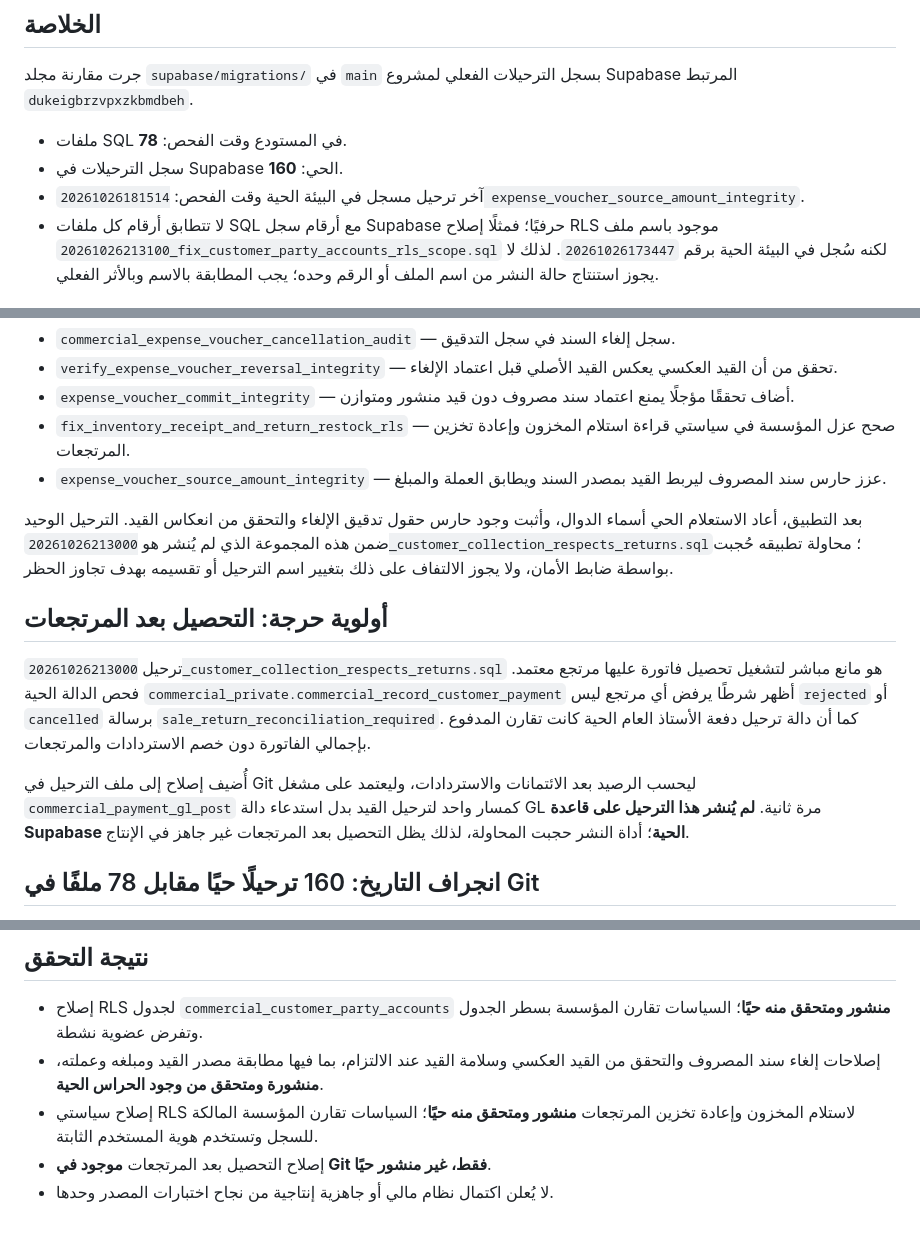
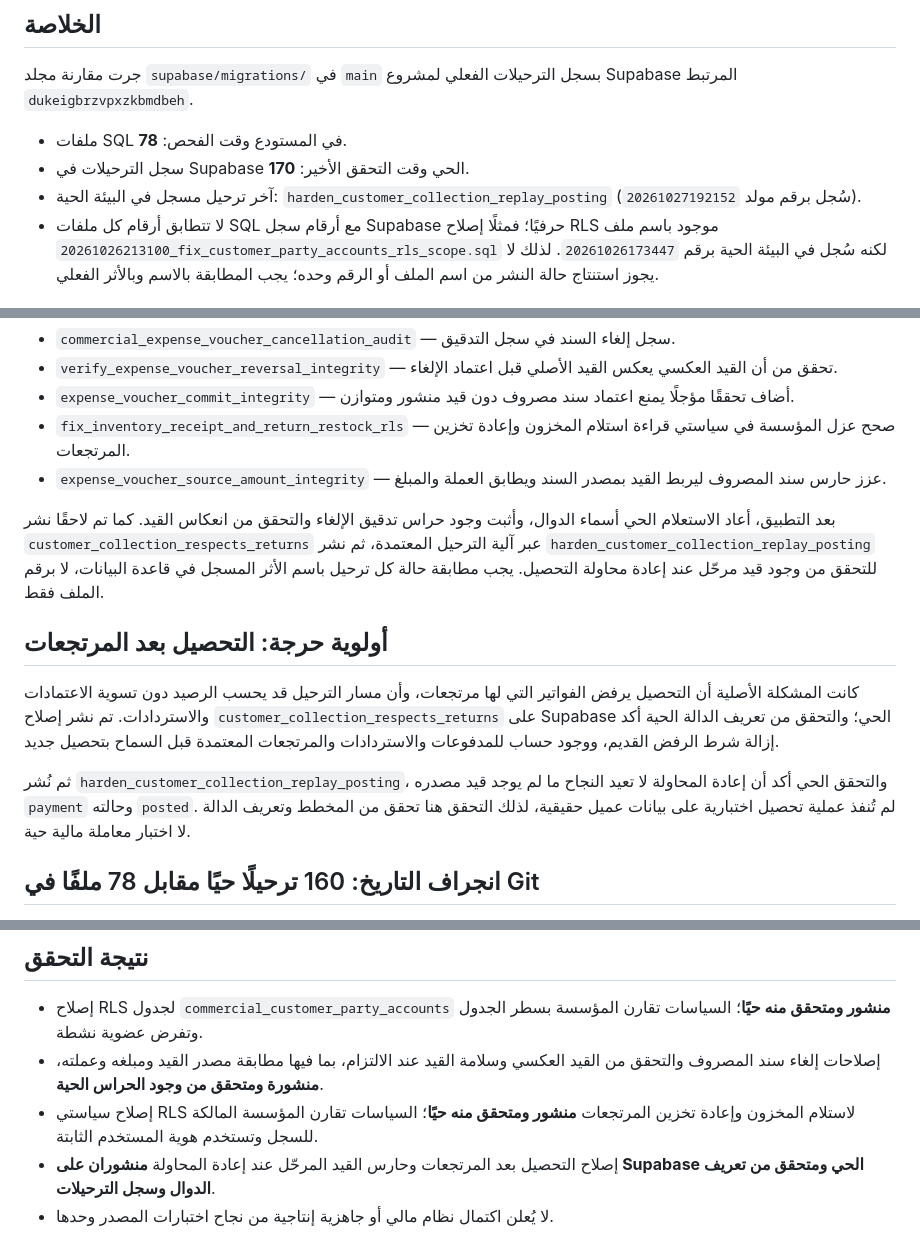
Before and after one commit to adnanalhasani2020/Adnanalhasani-, a Markdown page: docs/audits/2026-10-26-supabase-migration-drift.md, 3 parts joined by grey strips. Drawn GitHub-style.

Commit message:
Refresh migration drift audit after live collection fixes

```diff
--- a/docs/audits/2026-10-26-supabase-migration-drift.md
+++ b/docs/audits/2026-10-26-supabase-migration-drift.md
@@ -5,8 +5,8 @@
 جرت مقارنة مجلد `supabase/migrations/` في `main` بسجل الترحيلات الفعلي لمشروع Supabase المرتبط `dukeigbrzvpxzkbmdbeh`.
 
 - ملفات SQL في المستودع وقت الفحص: **78**.
-- سجل الترحيلات في Supabase الحي: **160**.
-- آخر ترحيل مسجل في البيئة الحية وقت الفحص: `20261026181514 expense_voucher_source_amount_integrity`.
+- سجل الترحيلات في Supabase الحي وقت التحقق الأخير: **170**.
+- آخر ترحيل مسجل في البيئة الحية: `harden_customer_collection_replay_posting` (سُجل برقم مولد `20261027192152`).
 - لا تتطابق أرقام كل ملفات SQL مع أرقام سجل Supabase حرفيًا؛ فمثلًا إصلاح RLS موجود باسم ملف `20261026213100_fix_customer_party_accounts_rls_scope.sql` لكنه سُجل في البيئة الحية برقم `20261026173447`. لذلك لا يجوز استنتاج حالة النشر من اسم الملف أو الرقم وحده؛ يجب المطابقة بالاسم وبالأثر الفعلي.
 
 ## حالة الترحيلات بعد المعالجة
@@ -19,13 +19,13 @@
 - `fix_inventory_receipt_and_return_restock_rls` — صحح عزل المؤسسة في سياستي قراءة استلام المخزون وإعادة تخزين المرتجعات.
 - `expense_voucher_source_amount_integrity` — عزز حارس سند المصروف ليربط القيد بمصدر السند ويطابق العملة والمبلغ.
 
-بعد التطبيق، أعاد الاستعلام الحي أسماء الدوال، وأثبت وجود حارس حقول تدقيق الإلغاء والتحقق من انعكاس القيد. الترحيل الوحيد ضمن هذه المجموعة الذي لم يُنشر هو `20261026213000_customer_collection_respects_returns.sql`؛ محاولة تطبيقه حُجبت بواسطة ضابط الأمان، ولا يجوز الالتفاف على ذلك بتغيير اسم الترحيل أو تقسيمه بهدف تجاوز الحظر.
+بعد التطبيق، أعاد الاستعلام الحي أسماء الدوال، وأثبت وجود حراس تدقيق الإلغاء والتحقق من انعكاس القيد. كما تم لاحقًا نشر `customer_collection_respects_returns` عبر آلية الترحيل المعتمدة، ثم نشر `harden_customer_collection_replay_posting` للتحقق من وجود قيد مرحّل عند إعادة محاولة التحصيل. يجب مطابقة حالة كل ترحيل باسم الأثر المسجل في قاعدة البيانات، لا برقم الملف فقط.
 
 ## أولوية حرجة: التحصيل بعد المرتجعات
 
-ترحيل `20261026213000_customer_collection_respects_returns.sql` هو مانع مباشر لتشغيل تحصيل فاتورة عليها مرتجع معتمد. فحص الدالة الحية `commercial_private.commercial_record_customer_payment` أظهر شرطًا يرفض أي مرتجع ليس `rejected` أو `cancelled` برسالة `sale_return_reconciliation_required`. كما أن دالة ترحيل دفعة الأستاذ العام الحية كانت تقارن المدفوع بإجمالي الفاتورة دون خصم الاستردادات والمرتجعات.
+كانت المشكلة الأصلية أن التحصيل يرفض الفواتير التي لها مرتجعات، وأن مسار الترحيل قد يحسب الرصيد دون تسوية الاعتمادات والاستردادات. تم نشر إصلاح `customer_collection_respects_returns` على Supabase الحي؛ والتحقق من تعريف الدالة الحية أكد إزالة شرط الرفض القديم، ووجود حساب للمدفوعات والاستردادات والمرتجعات المعتمدة قبل السماح بتحصيل جديد.
 
-أُضيف إصلاح إلى ملف الترحيل في Git ليحسب الرصيد بعد الائتمانات والاستردادات، وليعتمد على مشغل `commercial_payment_gl_post` كمسار واحد لترحيل القيد بدل استدعاء دالة GL مرة ثانية. **لم يُنشر هذا الترحيل على قاعدة Supabase الحية**؛ أداة النشر حجبت المحاولة، لذلك يظل التحصيل بعد المرتجعات غير جاهز في الإنتاج.
+ثم نُشر `harden_customer_collection_replay_posting`، والتحقق الحي أكد أن إعادة المحاولة لا تعيد النجاح ما لم يوجد قيد مصدره `payment` وحالته `posted`. لم تُنفذ عملية تحصيل اختبارية على بيانات عميل حقيقية، لذلك التحقق هنا تحقق من المخطط وتعريف الدالة لا اختبار معاملة مالية حية.
 
 ## انجراف التاريخ: 160 ترحيلًا حيًا مقابل 78 ملفًا في Git
 
@@ -44,5 +44,5 @@
 - إصلاح RLS لجدول `commercial_customer_party_accounts` **منشور ومتحقق منه حيًا**؛ السياسات تقارن المؤسسة بسطر الجدول وتفرض عضوية نشطة.
 - إصلاحات إلغاء سند المصروف والتحقق من القيد العكسي وسلامة القيد عند الالتزام، بما فيها مطابقة مصدر القيد ومبلغه وعملته، **منشورة ومتحقق من وجود الحراس الحية**.
 - إصلاح سياستي RLS لاستلام المخزون وإعادة تخزين المرتجعات **منشور ومتحقق منه حيًا**؛ السياسات تقارن المؤسسة المالكة للسجل وتستخدم هوية المستخدم الثابتة.
-- إصلاح التحصيل بعد المرتجعات **موجود في Git فقط، غير منشور حيًا**.
+- إصلاح التحصيل بعد المرتجعات وحارس القيد المرحّل عند إعادة المحاولة **منشوران على Supabase الحي ومتحقق من تعريف الدوال وسجل الترحيلات**.
 - لا يُعلن اكتمال نظام مالي أو جاهزية إنتاجية من نجاح اختبارات المصدر وحدها.
```
